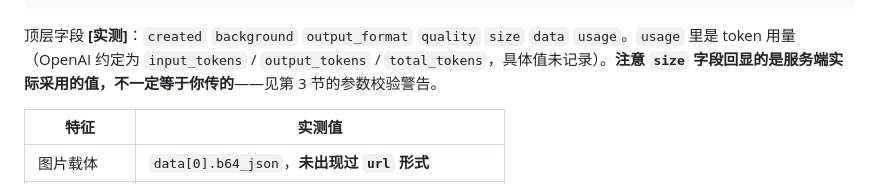
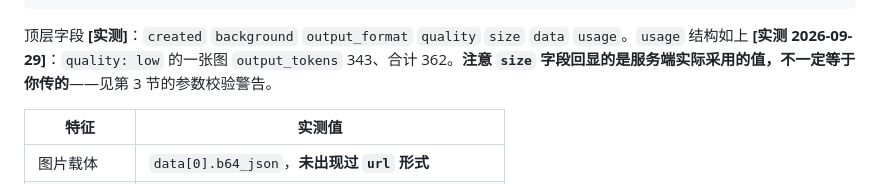
Before and after one commit to LuckyYouStudio/GetImage, a Markdown page: API.md, the part around one of its changes. GitHub-like rendering.

````diff
--- a/API.md
+++ b/API.md
@@ -139,7 +145,7 @@ HTTP 200
 }
 ```
 
-顶层字段 **[实测]**：`created` `background` `output_format` `quality` `size` `data` `usage`。`usage` 里是 token 用量（OpenAI 约定为 `input_tokens` / `output_tokens` / `total_tokens`，具体值未记录）。**注意 `size` 字段回显的是服务端实际采用的值，不一定等于你传的**——见第 3 节的参数校验警告。
+顶层字段 **[实测]**：`created` `background` `output_format` `quality` `size` `data` `usage`。`usage` 结构如上 **[实测 2026-09-29]**：`quality: low` 的一张图 `output_tokens` 343、合计 362。**注意 `size` 字段回显的是服务端实际采用的值，不一定等于你传的**——见第 3 节的参数校验警告。
 
 | 特征 | 实测值 |
 |---|---|
````
Also changed, not shown: other parts of API.md (+7 -1 lines), DEPLOY.md (+3 -0 lines).
